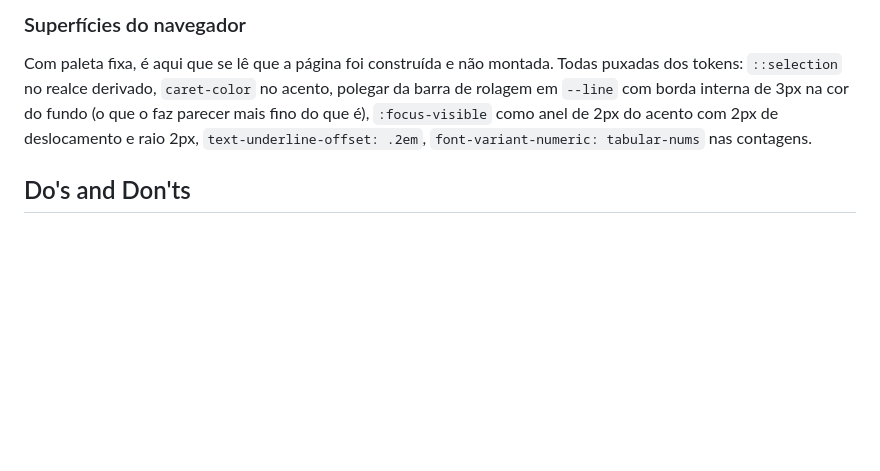
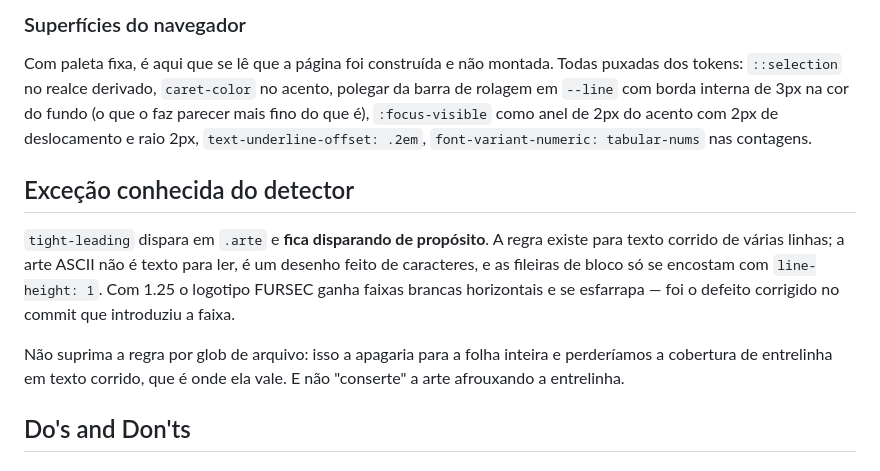
Before and after one commit to bunnyiesart/Fursec, a Markdown page: DESIGN.md, the part around the change. Drawn GitHub-style; blank space fills up the shorter version.

Commit message:
docs(design): registra por que tight-leading dispara na arte ASCII
O detector acusa entrelinha apertada em .arte, e vai continuar acusando. A
regra existe para texto corrido; arte ASCII e desenho feito de caractere, e as
fileiras de bloco so se encostam com line-height 1 — com 1.25 o logotipo ganha
faixas brancas.

Registrado para ninguem afrouxar a entrelinha achando que conserta, e para
ninguem suprimir a regra por glob, que a apagaria para a folha inteira.

Co-Authored-By: Claude Opus 5 (1M context) <noreply@anthropic.com>

```diff
--- a/DESIGN.md
+++ b/DESIGN.md
@@ -319,6 +319,18 @@ Digitar recalcula a contagem de entradas ao vivo (`N de M entradas`), esconde as
 
 Com paleta fixa, é aqui que se lê que a página foi construída e não montada. Todas puxadas dos tokens: `::selection` no realce derivado, `caret-color` no acento, polegar da barra de rolagem em `--line` com borda interna de 3px na cor do fundo (o que o faz parecer mais fino do que é), `:focus-visible` como anel de 2px do acento com 2px de deslocamento e raio 2px, `text-underline-offset: .2em`, `font-variant-numeric: tabular-nums` nas contagens.
 
+## Exceção conhecida do detector
+
+`tight-leading` dispara em `.arte` e **fica disparando de propósito**. A regra
+existe para texto corrido de várias linhas; a arte ASCII não é texto para ler,
+é um desenho feito de caracteres, e as fileiras de bloco só se encostam com
+`line-height: 1`. Com 1.25 o logotipo FURSEC ganha faixas brancas horizontais
+e se esfarrapa — foi o defeito corrigido no commit que introduziu a faixa.
+
+Não suprima a regra por glob de arquivo: isso a apagaria para a folha inteira
+e perderíamos a cobertura de entrelinha em texto corrido, que é onde ela vale.
+E não "conserte" a arte afrouxando a entrelinha.
+
 ## Do's and Don'ts
 
 ### Do:
```
